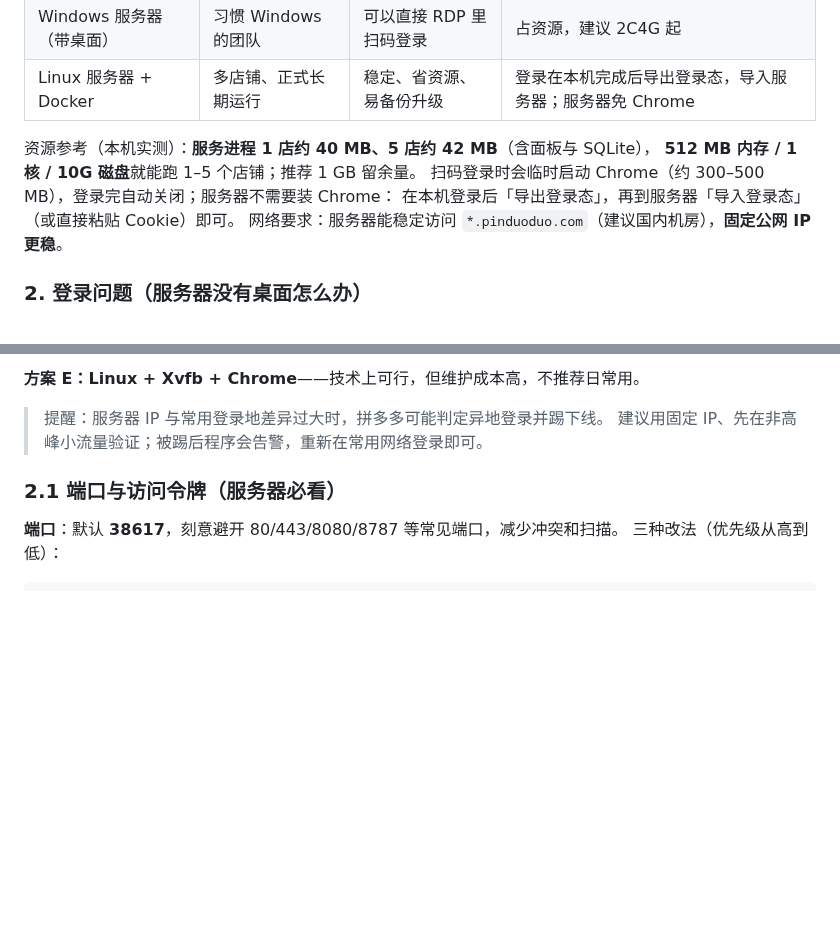
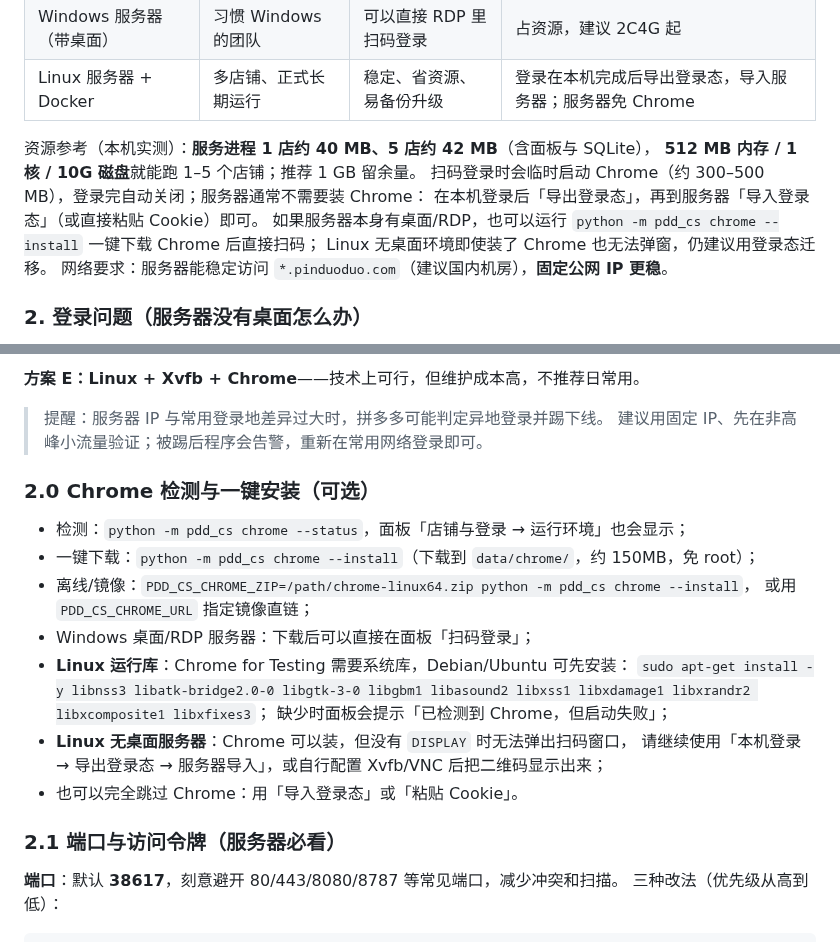
Before and after one commit to youdoufu-shuai/pdd-cs, a Markdown page: docs/deployment.md, 2 parts joined by grey strips. Rendered like a GitHub page; blank space fills up the shorter version.

```diff
--- a/docs/deployment.md
+++ b/docs/deployment.md
@@ -128,8 +128,10 @@ monitor:
 
 资源参考（本机实测）：**服务进程 1 店约 40 MB、5 店约 42 MB**（含面板与 SQLite），
 **512 MB 内存 / 1 核 / 10G 磁盘**就能跑 1–5 个店铺；推荐 1 GB 留余量。
-扫码登录时会临时启动 Chrome（约 300–500 MB），登录完自动关闭；服务器不需要装 Chrome：
+扫码登录时会临时启动 Chrome（约 300–500 MB），登录完自动关闭；服务器通常不需要装 Chrome：
 在本机登录后「导出登录态」，再到服务器「导入登录态」（或直接粘贴 Cookie）即可。
+如果服务器本身有桌面/RDP，也可以运行 `python -m pdd_cs chrome --install` 一键下载 Chrome 后直接扫码；
+Linux 无桌面环境即使装了 Chrome 也无法弹窗，仍建议用登录态迁移。
 网络要求：服务器能稳定访问 `*.pinduoduo.com`（建议国内机房），**固定公网 IP 更稳**。
 
 ### 2. 登录问题（服务器没有桌面怎么办）
@@ -180,6 +182,20 @@ python -m pdd_cs doctor
 
 > 提醒：服务器 IP 与常用登录地差异过大时，拼多多可能判定异地登录并踢下线。
 > 建议用固定 IP、先在非高峰小流量验证；被踢后程序会告警，重新在常用网络登录即可。
+
+### 2.0 Chrome 检测与一键安装（可选）
+
+- 检测：`python -m pdd_cs chrome --status`，面板「店铺与登录 → 运行环境」也会显示；
+- 一键下载：`python -m pdd_cs chrome --install`（下载到 `data/chrome/`，约 150MB，免 root）；
+- 离线/镜像：`PDD_CS_CHROME_ZIP=/path/chrome-linux64.zip python -m pdd_cs chrome --install`，
+  或用 `PDD_CS_CHROME_URL` 指定镜像直链；
+- Windows 桌面/RDP 服务器：下载后可以直接在面板「扫码登录」；
+- **Linux 运行库**：Chrome for Testing 需要系统库，Debian/Ubuntu 可先安装：
+  `sudo apt-get install -y libnss3 libatk-bridge2.0-0 libgtk-3-0 libgbm1 libasound2 libxss1 libxdamage1 libxrandr2 libxcomposite1 libxfixes3`；
+  缺少时面板会提示「已检测到 Chrome，但启动失败」；
+- **Linux 无桌面服务器**：Chrome 可以装，但没有 `DISPLAY` 时无法弹出扫码窗口，
+  请继续使用「本机登录 → 导出登录态 → 服务器导入」，或自行配置 Xvfb/VNC 后把二维码显示出来；
+- 也可以完全跳过 Chrome：用「导入登录态」或「粘贴 Cookie」。
 
 ### 2.1 端口与访问令牌（服务器必看）
 
```
Also changed, not shown: README.md (+23 -7 lines), docs/beginner.md (+7 -1 lines), docs/admin-shops.png, 12 other files.
